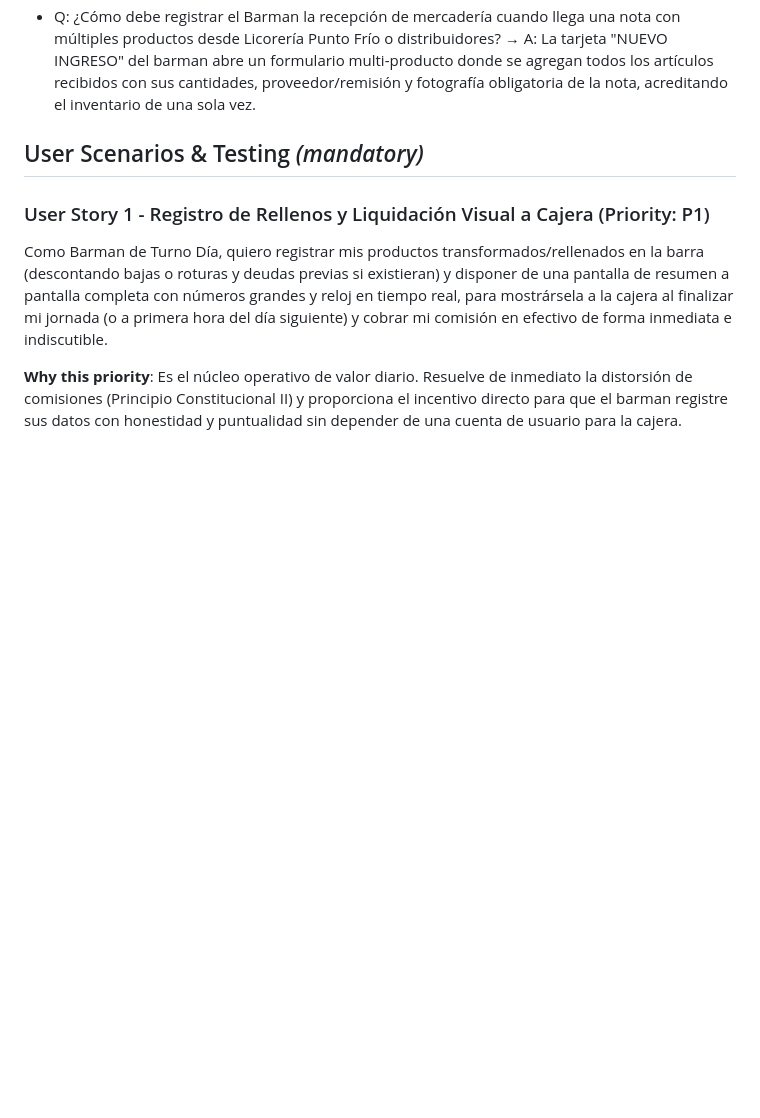
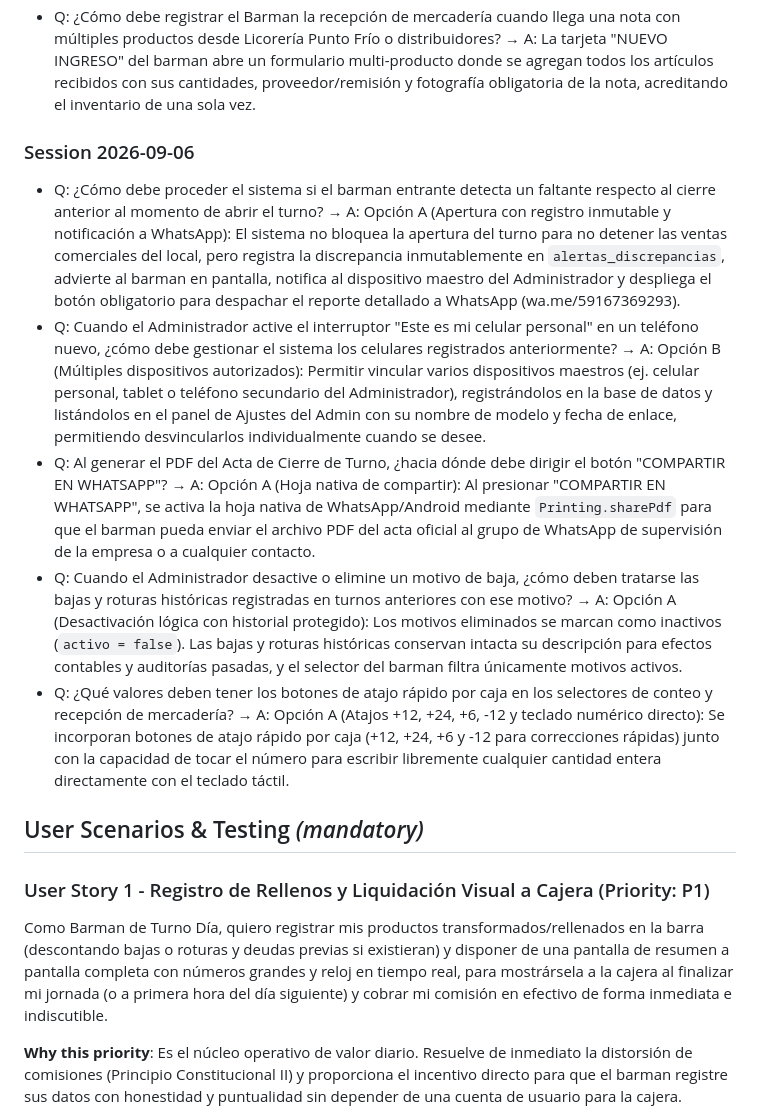
Before and after one commit to DanielMendezamutari/c22, a Markdown page: specs/001-control-inventario-transformaciones/spec.md, the part around the change. Rendered like a GitHub page; blank space fills up the shorter version.

Commit message:
docs: registrar clarificaciones de session 2026-09-06 en spec.md

```diff
--- a/specs/001-control-inventario-transformaciones/spec.md
+++ b/specs/001-control-inventario-transformaciones/spec.md
@@ -28,6 +28,14 @@
 - Q: ¿Cómo debe operar el sistema ante sustitución de insumos de relleno (ej. rellenar Corona con Moema, o si no hay, con Paceña u Orureña) y ante mezclas compuestas de destilados (Blackstone + Chancellor → Johnnie Walker Red Label)? → A: 1) En el panel de recetas (`RecetasScreen`), el Administrador puede alternar el insumo base activo para la Corona con 1 toque. 2) En el registro de relleno (`TransformacionScreen`), el Barman puede seleccionar qué cerveza utilizó si no había la predeterminada para que el descuento de stock sea exacto al producto abierto. 3) Para destilados, se permite registrar fórmulas compuestas (N insumos con fracciones hacia 1 producto terminado).
 - Q: ¿Qué respaldo debe generarse al confirmar el corte inicial de turno (Corte de Apertura)? → A: Al confirmar el inicio de turno en `CorteInventarioScreen`, el sistema genera de forma automática un PDF oficial con membrete del Grupo Punto Frío ("Acta de Conteo Físico Inicial") y despliega la opción para compartirlo inmediatamente en el grupo de WhatsApp de supervisores.
 - Q: ¿Cómo debe registrar el Barman la recepción de mercadería cuando llega una nota con múltiples productos desde Licorería Punto Frío o distribuidores? → A: La tarjeta "NUEVO INGRESO" del barman abre un formulario multi-producto donde se agregan todos los artículos recibidos con sus cantidades, proveedor/remisión y fotografía obligatoria de la nota, acreditando el inventario de una sola vez.
+
+### Session 2026-09-06
+- Q: ¿Cómo debe proceder el sistema si el barman entrante detecta un faltante respecto al cierre anterior al momento de abrir el turno? → A: Opción A (Apertura con registro inmutable y notificación a WhatsApp): El sistema no bloquea la apertura del turno para no detener las ventas comerciales del local, pero registra la discrepancia inmutablemente en `alertas_discrepancias`, advierte al barman en pantalla, notifica al dispositivo maestro del Administrador y despliega el botón obligatorio para despachar el reporte detallado a WhatsApp (wa.me/59167369293).
+- Q: Cuando el Administrador active el interruptor "Este es mi celular personal" en un teléfono nuevo, ¿cómo debe gestionar el sistema los celulares registrados anteriormente? → A: Opción B (Múltiples dispositivos autorizados): Permitir vincular varios dispositivos maestros (ej. celular personal, tablet o teléfono secundario del Administrador), registrándolos en la base de datos y listándolos en el panel de Ajustes del Admin con su nombre de modelo y fecha de enlace, permitiendo desvincularlos individualmente cuando se desee.
+- Q: Al generar el PDF del Acta de Cierre de Turno, ¿hacia dónde debe dirigir el botón "COMPARTIR EN WHATSAPP"? → A: Opción A (Hoja nativa de compartir): Al presionar "COMPARTIR EN WHATSAPP", se activa la hoja nativa de WhatsApp/Android mediante `Printing.sharePdf` para que el barman pueda enviar el archivo PDF del acta oficial al grupo de WhatsApp de supervisión de la empresa o a cualquier contacto.
+- Q: Cuando el Administrador desactive o elimine un motivo de baja, ¿cómo deben tratarse las bajas y roturas históricas registradas en turnos anteriores con ese motivo? → A: Opción A (Desactivación lógica con historial protegido): Los motivos eliminados se marcan como inactivos (`activo = false`). Las bajas y roturas históricas conservan intacta su descripción para efectos contables y auditorías pasadas, y el selector del barman filtra únicamente motivos activos.
+- Q: ¿Qué valores deben tener los botones de atajo rápido por caja en los selectores de conteo y recepción de mercadería? → A: Opción A (Atajos +12, +24, +6, -12 y teclado numérico directo): Se incorporan botones de atajo rápido por caja (+12, +24, +6 y -12 para correcciones rápidas) junto con la capacidad de tocar el número para escribir libremente cualquier cantidad entera directamente con el teclado táctil.
+
 
 ## User Scenarios & Testing *(mandatory)*
 
```
